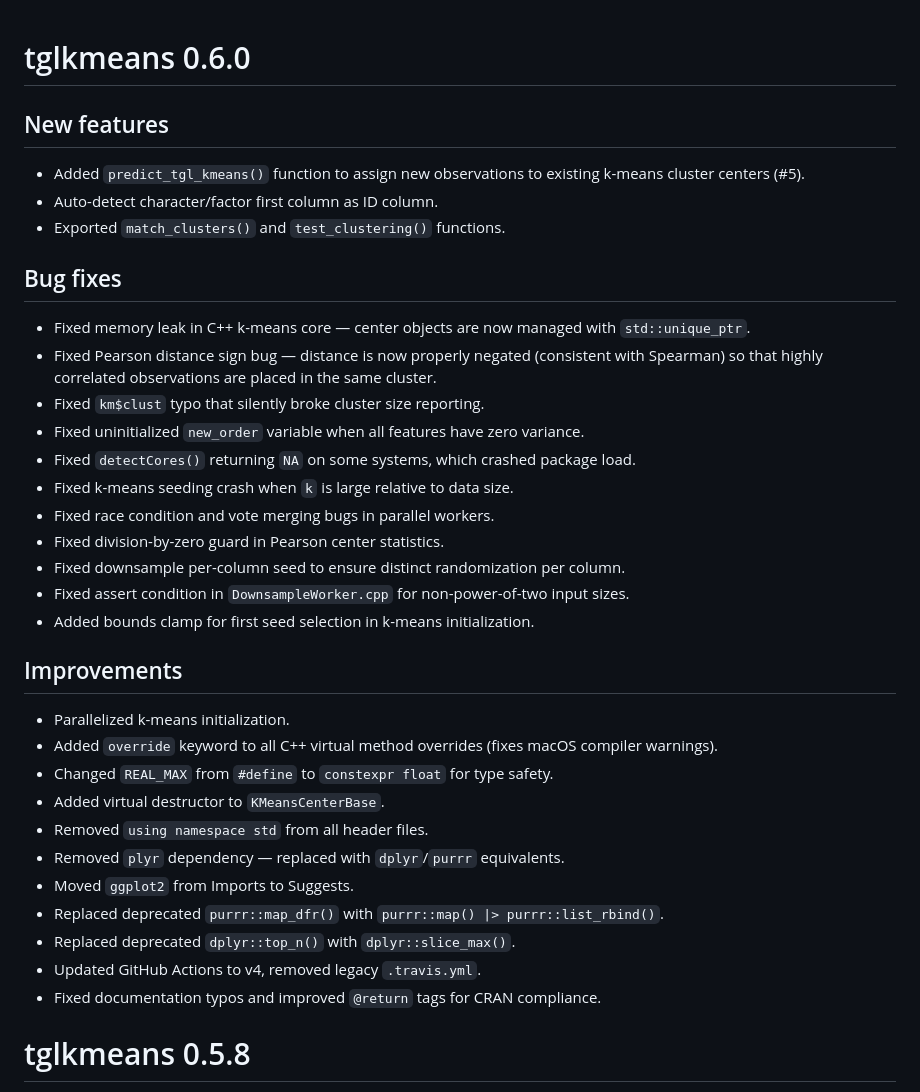
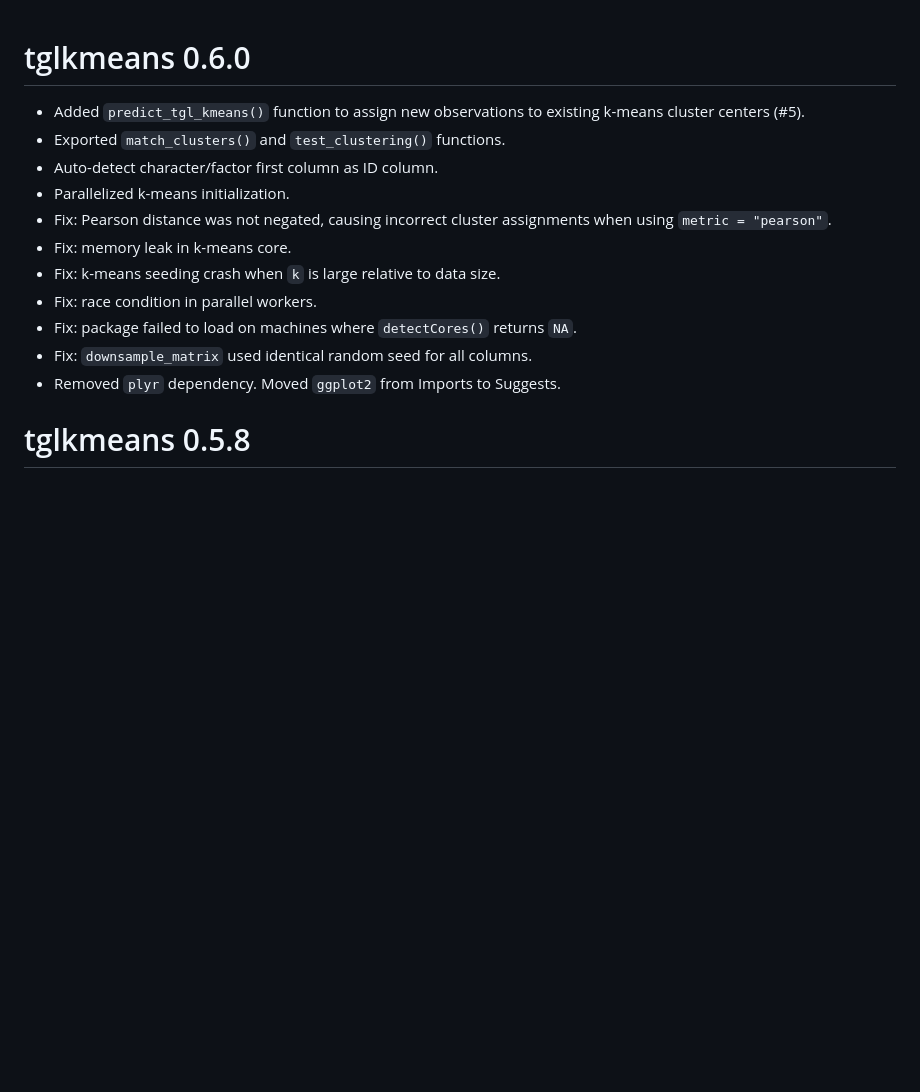
Before and after one commit to tanaylab/tglkmeans, a Markdown page: NEWS.md, the part around the change. Rendered like a GitHub page; blank space fills up the shorter version.

Commit message:
Simplify NEWS.md to match style of previous releases

```diff
--- a/NEWS.md
+++ b/NEWS.md
@@ -1,38 +1,16 @@
 # tglkmeans 0.6.0
 
-## New features
-
 * Added `predict_tgl_kmeans()` function to assign new observations to existing k-means cluster centers (#5).
+* Exported `match_clusters()` and `test_clustering()` functions.
 * Auto-detect character/factor first column as ID column.
-* Exported `match_clusters()` and `test_clustering()` functions.
-
-## Bug fixes
-
-* Fixed memory leak in C++ k-means core — center objects are now managed with `std::unique_ptr`.
-* Fixed Pearson distance sign bug — distance is now properly negated (consistent with Spearman) so that highly correlated observations are placed in the same cluster.
-* Fixed `km$clust` typo that silently broke cluster size reporting.
-* Fixed uninitialized `new_order` variable when all features have zero variance.
-* Fixed `detectCores()` returning `NA` on some systems, which crashed package load.
-* Fixed k-means seeding crash when `k` is large relative to data size.
-* Fixed race condition and vote merging bugs in parallel workers.
-* Fixed division-by-zero guard in Pearson center statistics.
-* Fixed downsample per-column seed to ensure distinct randomization per column.
-* Fixed assert condition in `DownsampleWorker.cpp` for non-power-of-two input sizes.
-* Added bounds clamp for first seed selection in k-means initialization.
-
-## Improvements
-
 * Parallelized k-means initialization.
-* Added `override` keyword to all C++ virtual method overrides (fixes macOS compiler warnings).
-* Changed `REAL_MAX` from `#define` to `constexpr float` for type safety.
-* Added virtual destructor to `KMeansCenterBase`.
-* Removed `using namespace std` from all header files.
-* Removed `plyr` dependency — replaced with `dplyr`/`purrr` equivalents.
-* Moved `ggplot2` from Imports to Suggests.
-* Replaced deprecated `purrr::map_dfr()` with `purrr::map() |> purrr::list_rbind()`.
-* Replaced deprecated `dplyr::top_n()` with `dplyr::slice_max()`.
-* Updated GitHub Actions to v4, removed legacy `.travis.yml`.
-* Fixed documentation typos and improved `@return` tags for CRAN compliance.
+* Fix: Pearson distance was not negated, causing incorrect cluster assignments when using `metric = "pearson"`.
+* Fix: memory leak in k-means core.
+* Fix: k-means seeding crash when `k` is large relative to data size.
+* Fix: race condition in parallel workers.
+* Fix: package failed to load on machines where `detectCores()` returns `NA`.
+* Fix: `downsample_matrix` used identical random seed for all columns.
+* Removed `plyr` dependency. Moved `ggplot2` from Imports to Suggests.
 
 # tglkmeans 0.5.8
 
```
